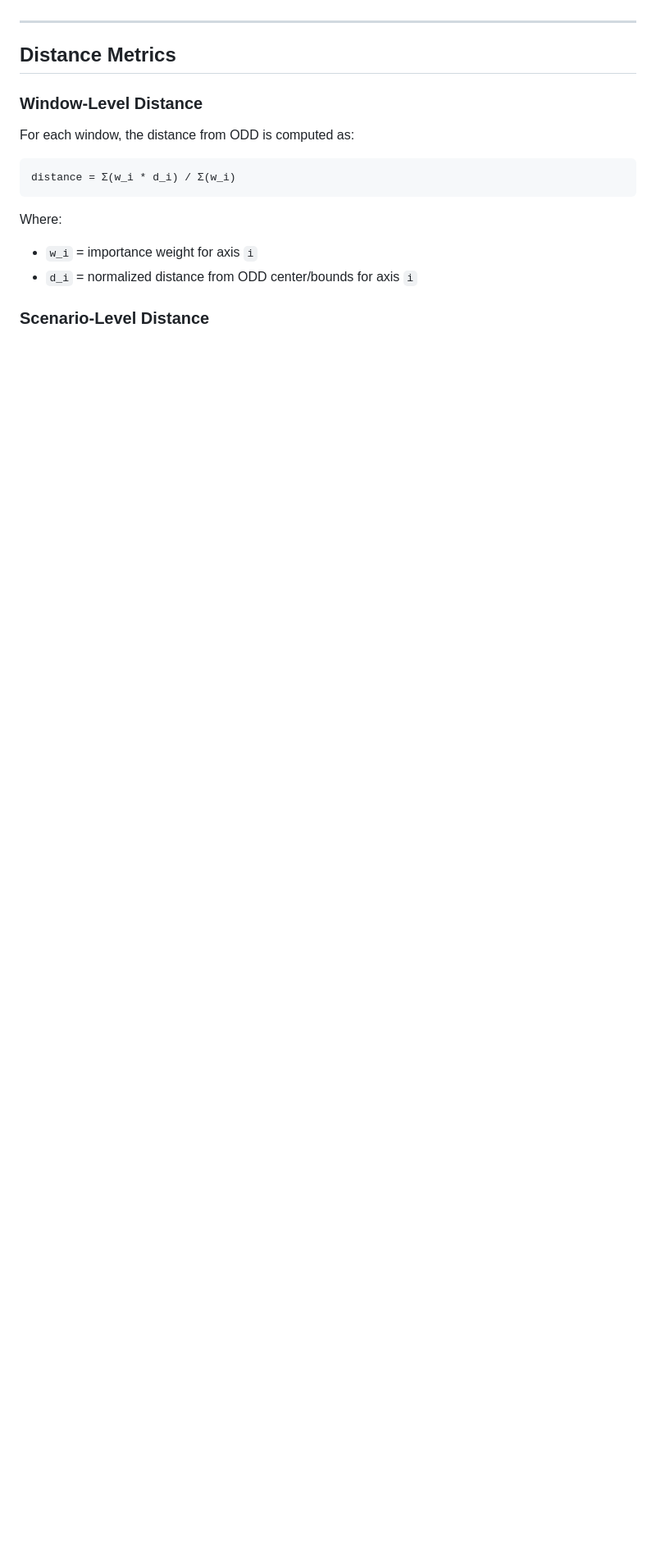
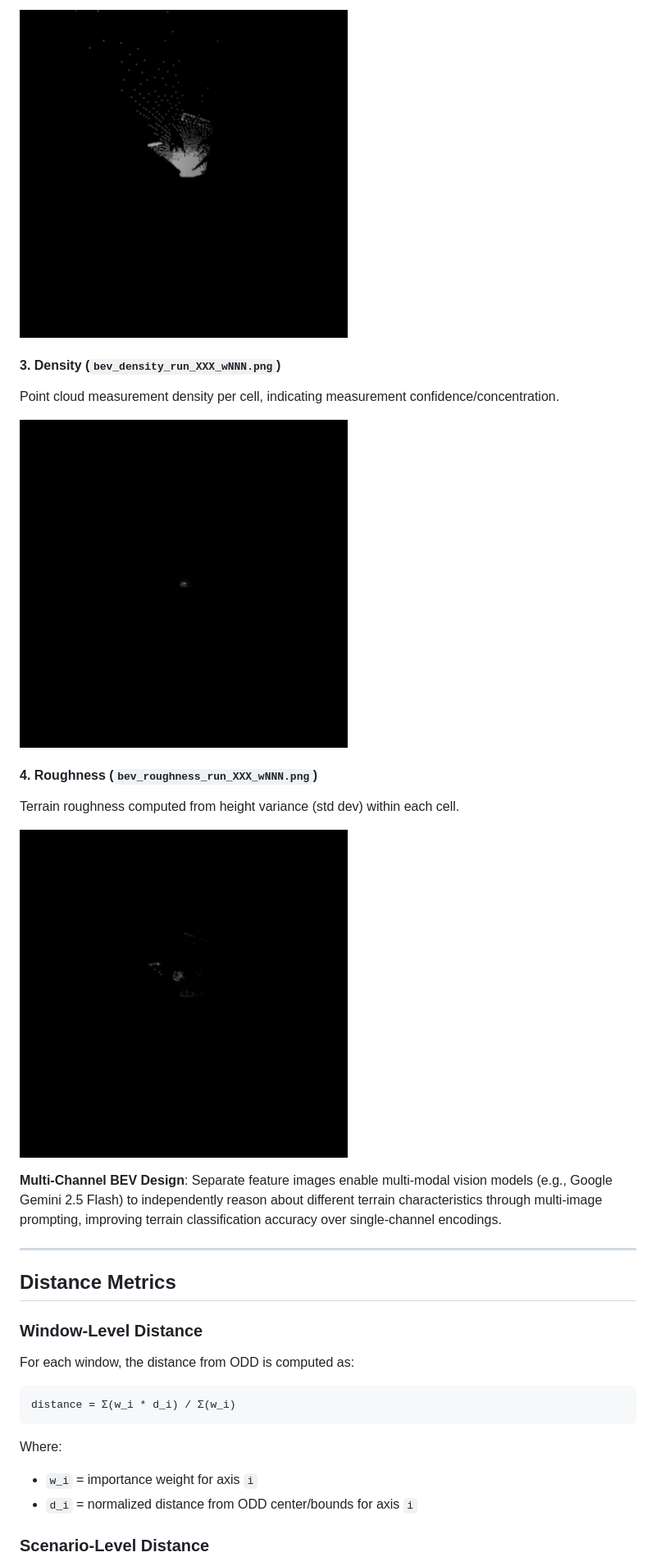
Before and after one commit to danmartinez78/go2-odd-observer, a Markdown page: README.md, the part around the change printed below. Shown: that part at 82% size. Rendered like a GitHub page; pictures changed too: docs/images/example_bev_density.png (added), docs/images/example_bev_height.png (added), docs/images/example_bev_roughness.png (added); blank space fills up the shorter version.

```diff
--- a/README.md
+++ b/README.md
@@ -206,3 +229,16 @@ Bird's Eye View projection of `/robot0/point_cloud2_L1`
+![BEV Height](docs/images/example_bev_height.png)
+
+#### 3. Density (`bev_density_run_XXX_wNNN.png`)
+Point cloud measurement density per cell, indicating measurement confidence/concentration.
+
+![BEV Density](docs/images/example_bev_density.png)
+
+#### 4. Roughness (`bev_roughness_run_XXX_wNNN.png`)
+Terrain roughness computed from height variance (std dev) within each cell.
+
+![BEV Roughness](docs/images/example_bev_roughness.png)
+
+**Multi-Channel BEV Design**: Separate feature images enable multi-modal vision models (e.g., Google Gemini 2.5 Flash) to independently reason about different terrain characteristics through multi-image prompting, improving terrain classification accuracy over single-channel encodings.
 
 ---
 
```
Also changed, not shown: other parts of README.md (+34 -9 lines), docs/images/example_bev_occupancy.png (added), docs/images/example_camera.png (added), 1 other file.
